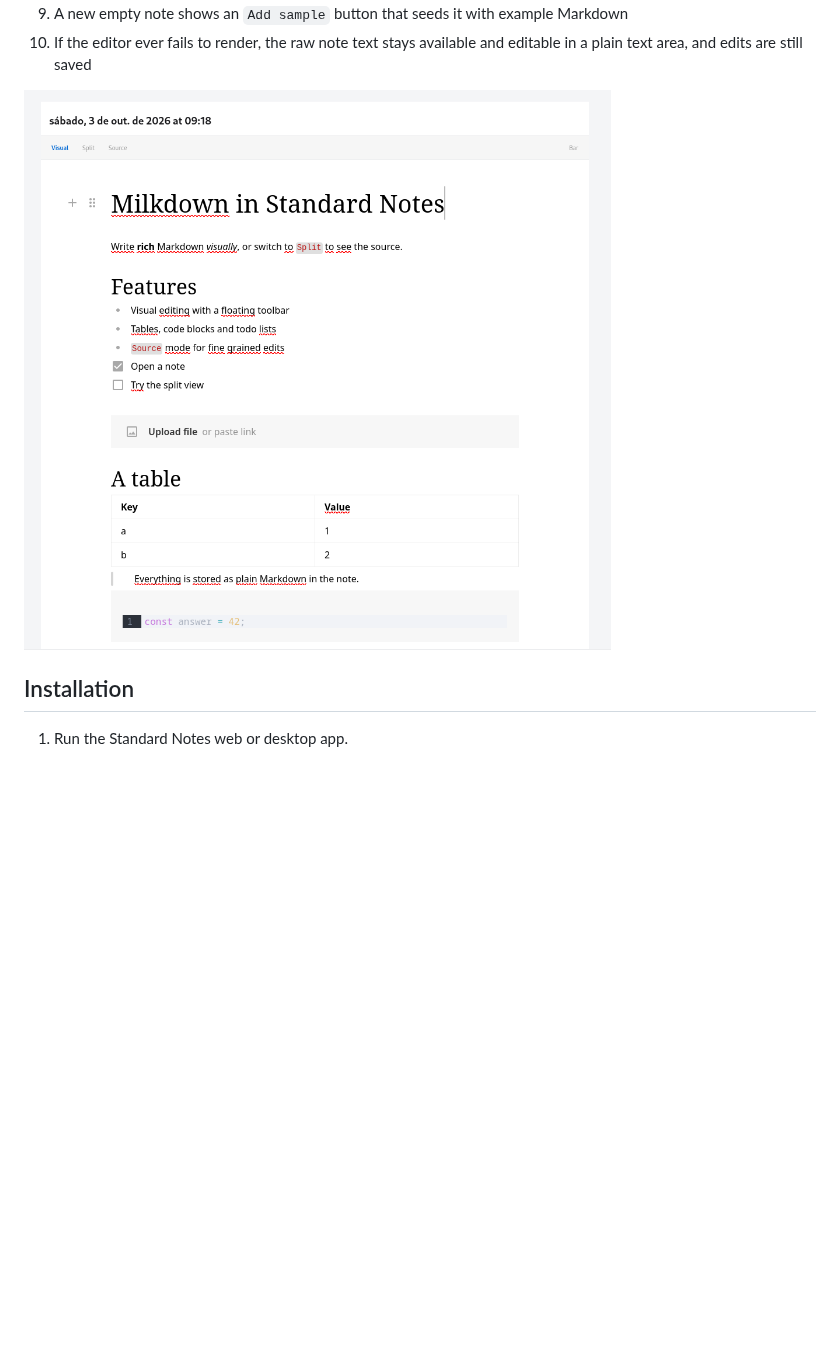
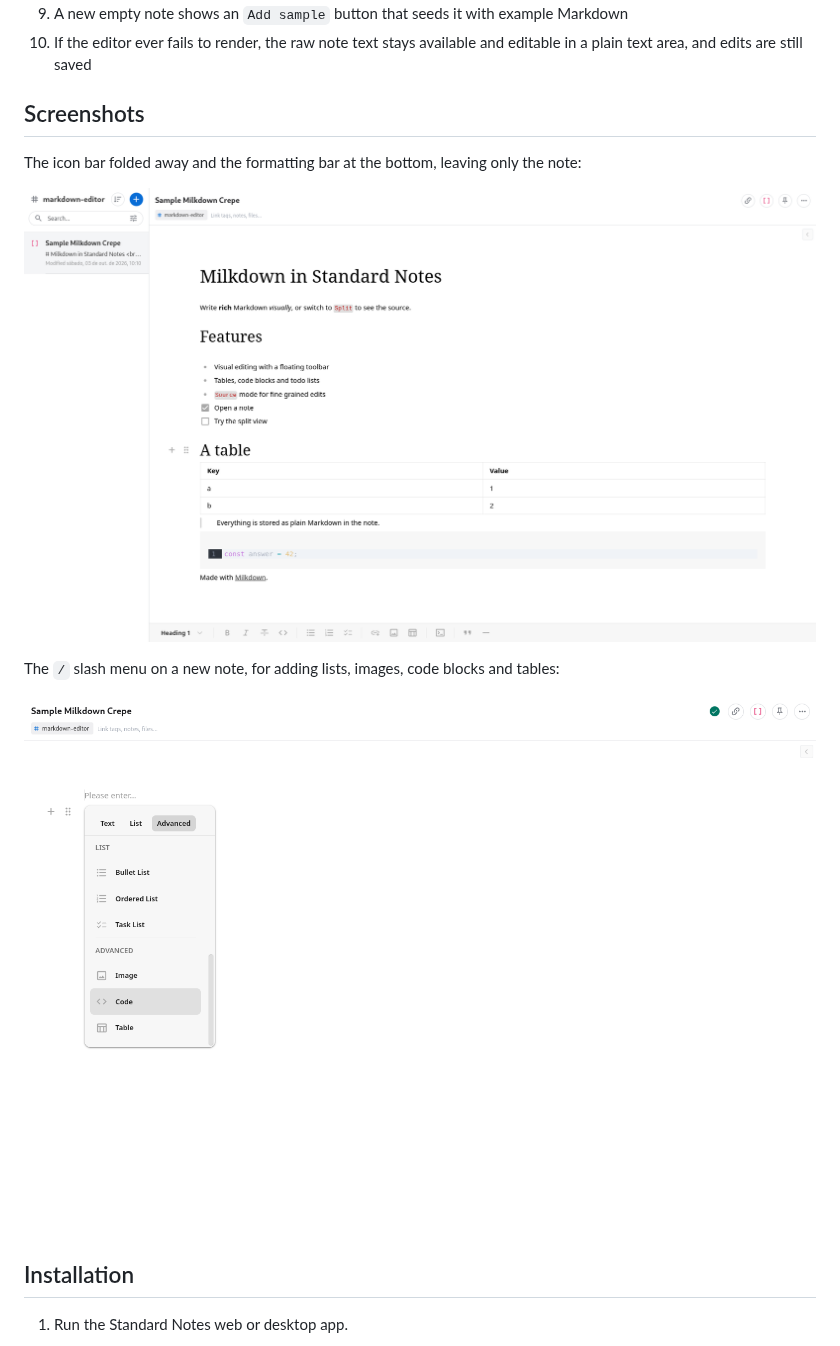
Before and after one commit to Esl1h/StandardNotes-Milkdown, a Markdown page: README.md, the part around the change. GitHub-like rendering; pictures changed too: .github/screenshots/milkdown-clean.png (added), .github/screenshots/milkdown-focus.png (deleted), .github/screenshots/milkdown-slash-menu.png (added); blank space fills up the shorter version.

Commit message:
docs(readme): refresh the screenshots for v0.2.0
Show the icon bar, the folded bar with the formatting bar at the
bottom, and the slash menu on a new note.

```diff
--- a/README.md
+++ b/README.md
@@ -37,7 +37,17 @@ plugin only changes how you edit them.
 10. If the editor ever fails to render, the raw note text stays available
     and editable in a plain text area, and edits are still saved
 
-![Milkdown editor in focus mode](.github/screenshots/milkdown-focus.png)
+## Screenshots
+
+The icon bar folded away and the formatting bar at the bottom, leaving
+only the note:
+
+![Clean interface with the formatting bar at the bottom](.github/screenshots/milkdown-clean.png)
+
+The `/` slash menu on a new note, for adding lists, images, code blocks
+and tables:
+
+![Slash menu on a new note](.github/screenshots/milkdown-slash-menu.png)
 
 ## Installation
 
```
Also changed, not shown: .github/screenshots/milkdown-app.png.
